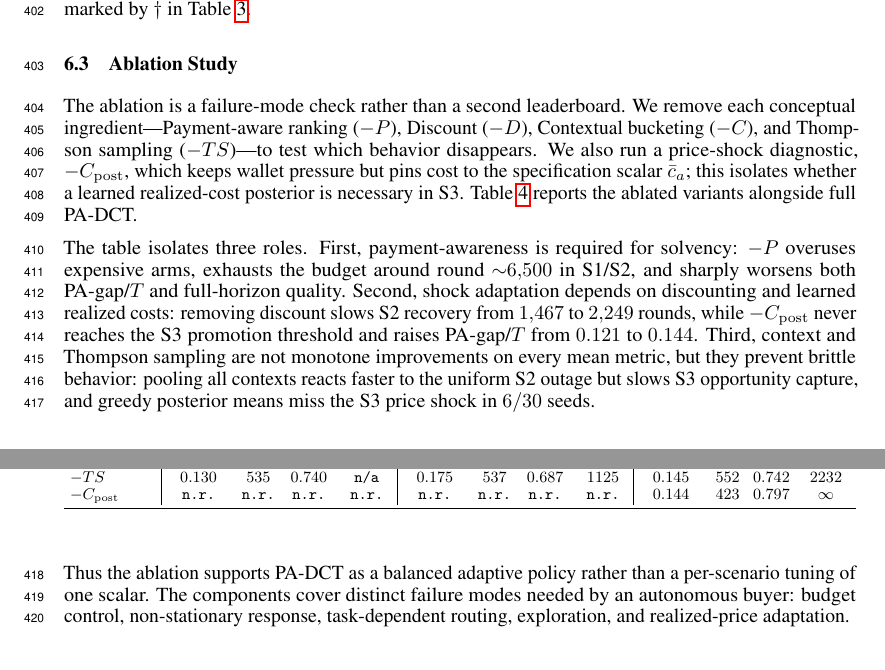
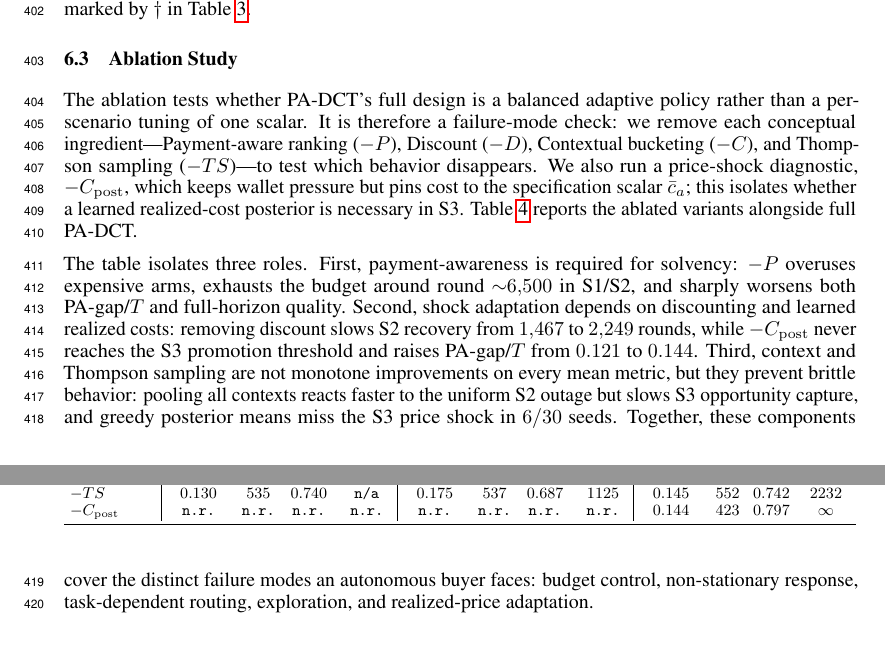
Before and after one commit to MCCodeAI/402Pilot, a LaTeX paper (paper/neurips_2026.tex, which reads paper/sections/06_evaluation.tex): two parts of pages 11 and 12 of 35, joined at a grey line, cut so that both start at the same text. Compiled offline with pdfLaTeX.

Commit message:
Move ablation purpose upfront

```diff
--- a/paper/sections/06_evaluation.tex
+++ b/paper/sections/06_evaluation.tex
@@ -108,7 +108,7 @@ The paired-bootstrap tests support the claimed directions. Across the fifteen PA
 \subsection{Ablation Study}
 \label{sec:eval-ablations}
 
-The ablation is a failure-mode check rather than a second leaderboard. We remove each conceptual ingredient---Payment-aware ranking ($-P$), Discount ($-D$), Contextual bucketing ($-C$), and Thompson sampling ($-TS$)---to test which behavior disappears. We also run a price-shock diagnostic, $-C_{\mathrm{post}}$, which keeps wallet pressure but pins cost to the specification scalar $\bar c_a$; this isolates whether a learned realized-cost posterior is necessary in S3. Table~\ref{tab:ablations} reports the ablated variants alongside full PA-DCT.
+The ablation tests whether PA-DCT's full design is a balanced adaptive policy rather than a per-scenario tuning of one scalar. It is therefore a failure-mode check: we remove each conceptual ingredient---Payment-aware ranking ($-P$), Discount ($-D$), Contextual bucketing ($-C$), and Thompson sampling ($-TS$)---to test which behavior disappears. We also run a price-shock diagnostic, $-C_{\mathrm{post}}$, which keeps wallet pressure but pins cost to the specification scalar $\bar c_a$; this isolates whether a learned realized-cost posterior is necessary in S3. Table~\ref{tab:ablations} reports the ablated variants alongside full PA-DCT.
 
 \begin{table}[t]
 \centering
@@ -133,6 +133,4 @@ $-C_{\mathrm{post}}$ & \texttt{n.r.} & \texttt{n.r.} & \texttt{n.r.} & \texttt{n
 }
 \end{table}
 
-The table isolates three roles. First, payment-awareness is required for solvency: $-P$ overuses expensive arms, exhausts the budget around round ${\sim}6{,}500$ in S1/S2, and sharply worsens both PA-gap/$T$ and full-horizon quality. Second, shock adaptation depends on discounting and learned realized costs: removing discount slows S2 recovery from $1{,}467$ to $2{,}249$ rounds, while $-C_{\mathrm{post}}$ never reaches the S3 promotion threshold and raises PA-gap/$T$ from $0.121$ to $0.144$. Third, context and Thompson sampling are not monotone improvements on every mean metric, but they prevent brittle behavior: pooling all contexts reacts faster to the uniform S2 outage but slows S3 opportunity capture, and greedy posterior means miss the S3 price shock in $6/30$ seeds.
-
-Thus the ablation supports PA-DCT as a balanced adaptive policy rather than a per-scenario tuning of one scalar. The components cover distinct failure modes needed by an autonomous buyer: budget control, non-stationary response, task-dependent routing, exploration, and realized-price adaptation.
+The table isolates three roles. First, payment-awareness is required for solvency: $-P$ overuses expensive arms, exhausts the budget around round ${\sim}6{,}500$ in S1/S2, and sharply worsens both PA-gap/$T$ and full-horizon quality. Second, shock adaptation depends on discounting and learned realized costs: removing discount slows S2 recovery from $1{,}467$ to $2{,}249$ rounds, while $-C_{\mathrm{post}}$ never reaches the S3 promotion threshold and raises PA-gap/$T$ from $0.121$ to $0.144$. Third, context and Thompson sampling are not monotone improvements on every mean metric, but they prevent brittle behavior: pooling all contexts reacts faster to the uniform S2 outage but slows S3 opportunity capture, and greedy posterior means miss the S3 price shock in $6/30$ seeds. Together, these components cover the distinct failure modes an autonomous buyer faces: budget control, non-stationary response, task-dependent routing, exploration, and realized-price adaptation.
```
